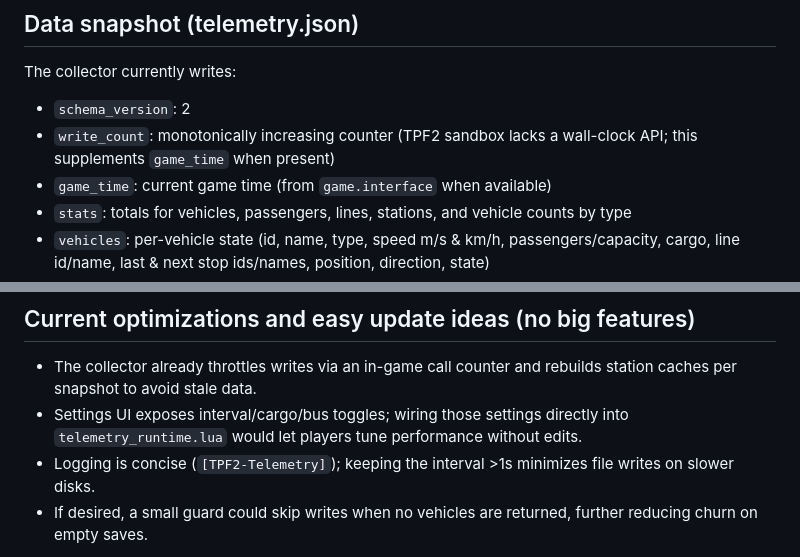
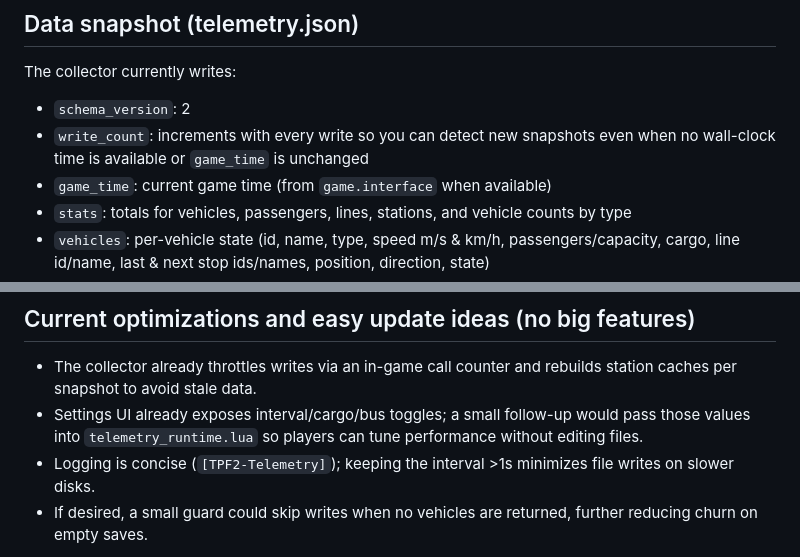
Before and after one commit to Gerrxt07/tpf2_telemetry_1, a Markdown page: README.md, 2 parts joined by grey strips. Drawn GitHub-style.

Commit message:
docs: clarify write_count details
Co-authored-by: Gerrxt07 <114305277+Gerrxt07@users.noreply.github.com>

```diff
--- a/README.md
+++ b/README.md
@@ -48,7 +48,7 @@ mod.lua                             server/server.py (FastAPI)
 ## Data snapshot (telemetry.json)
 The collector currently writes:
 - `schema_version`: 2
-- `write_count`: monotonically increasing counter (TPF2 sandbox lacks a wall-clock API; this supplements `game_time` when present)
+- `write_count`: increments with every write so you can detect new snapshots even when no wall-clock time is available or `game_time` is unchanged
 - `game_time`: current game time (from `game.interface` when available)
 - `stats`: totals for vehicles, passengers, lines, stations, and vehicle counts by type
 - `vehicles`: per-vehicle state (id, name, type, speed m/s & km/h, passengers/capacity, cargo, line id/name, last & next stop ids/names, position, direction, state)
@@ -59,7 +59,7 @@ The collector currently writes:
 
 ## Current optimizations and easy update ideas (no big features)
 - The collector already throttles writes via an in-game call counter and rebuilds station caches per snapshot to avoid stale data.
-- Settings UI exposes interval/cargo/bus toggles; wiring those settings directly into `telemetry_runtime.lua` would let players tune performance without edits.
+- Settings UI already exposes interval/cargo/bus toggles; a small follow-up would pass those values into `telemetry_runtime.lua` so players can tune performance without editing files.
 - Logging is concise (`[TPF2-Telemetry]`); keeping the interval >1s minimizes file writes on slower disks.
 - If desired, a small guard could skip writes when no vehicles are returned, further reducing churn on empty saves.
 
```
